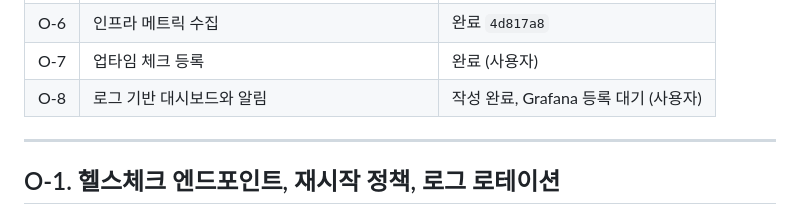
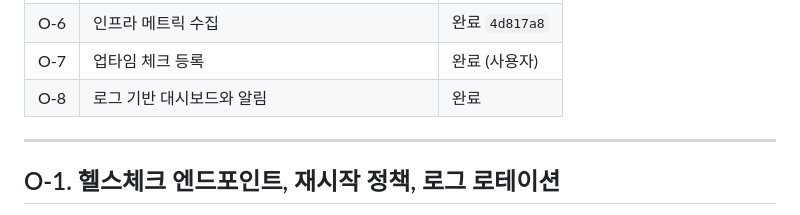
Before and after one commit to jdk829355/github_repo_analysis, a Markdown page: docs/refactor/observability-plan.md, the part around the change. GitHub-like rendering.

Commit message:
관측성 8단계 완료

```diff
--- a/docs/refactor/observability-plan.md
+++ b/docs/refactor/observability-plan.md
@@ -34,7 +34,7 @@ Spring 마이그레이션(S-7) 뒤로 앱은 컨테이너 `app` 하나이고 로
 | O-5 | Alloy로 Grafana Cloud에 로그 보내기 | 완료 `ed74891` |
 | O-6 | 인프라 메트릭 수집 | 완료 `4d817a8` |
 | O-7 | 업타임 체크 등록 | 완료 (사용자) |
-| O-8 | 로그 기반 대시보드와 알림 | 작성 완료, Grafana 등록 대기 (사용자) |
+| O-8 | 로그 기반 대시보드와 알림 | 완료 |
 
 ---
 
```
